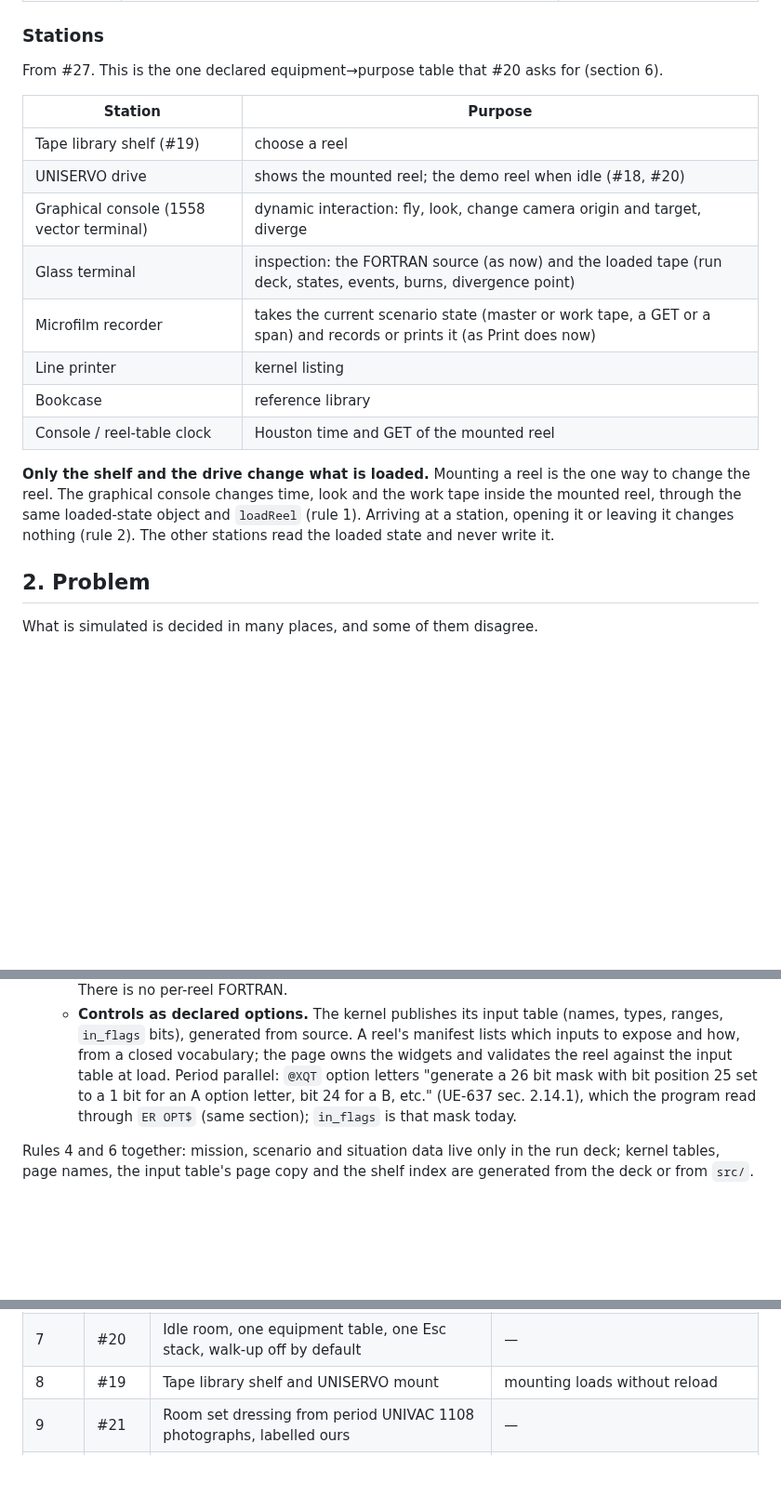
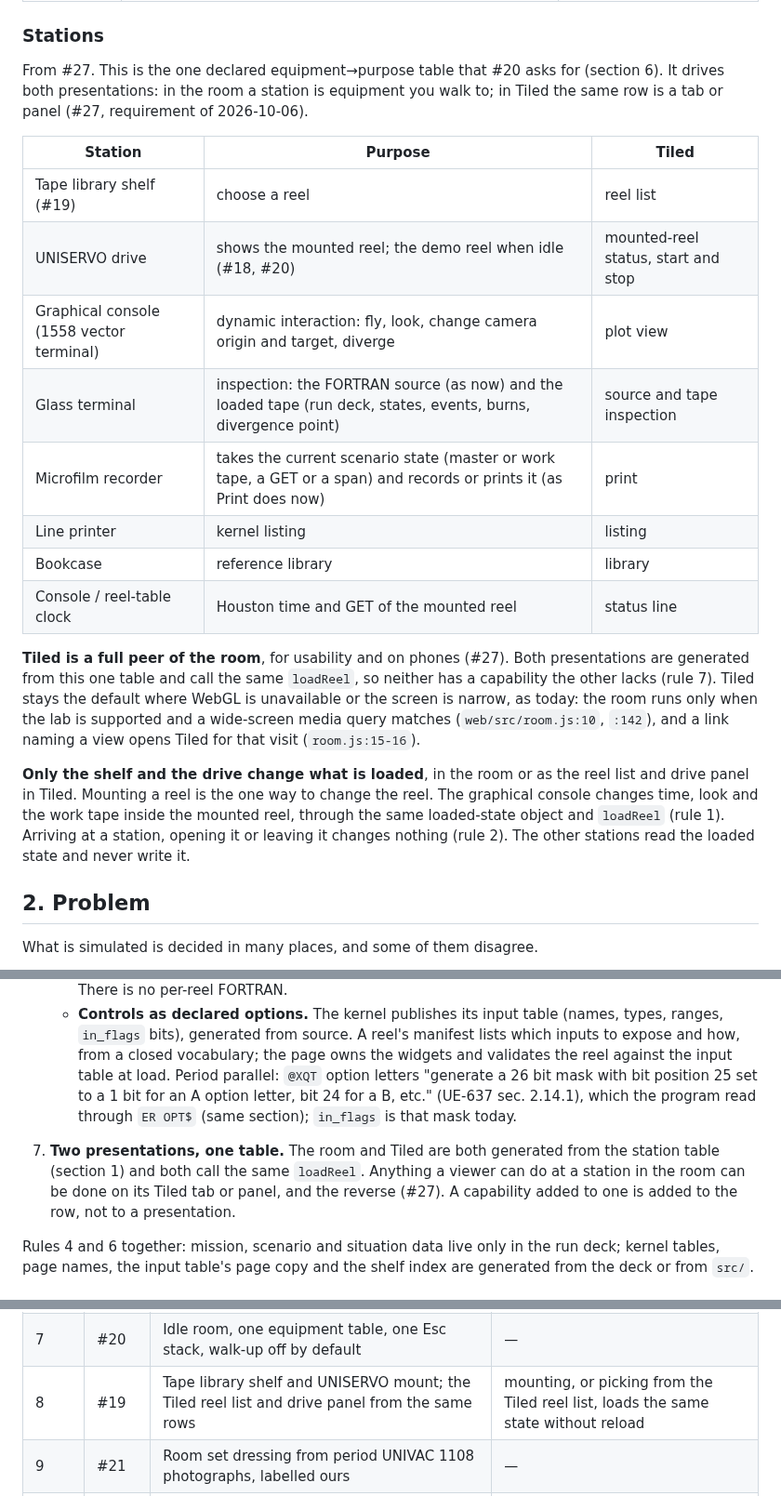
Before and after one commit to aaronsb/view1108, a Markdown page: docs/systems-model.md, 3 parts joined by grey strips. Shown at 93% size. Rendered like a GitHub page; blank space fills up the shorter version.

Commit message:
docs(design): Tiled as a full peer of the room
Per the #27 requirement, the station table gains a Tiled column and drives
both presentations, which call the same loadReel so neither can do what the
other cannot; Tiled stays the default without WebGL or on a narrow screen,
and the #19 step adds the Tiled reel list.

```diff
--- a/docs/systems-model.md
+++ b/docs/systems-model.md
@@ -18,20 +18,22 @@ What the viewer meets, from the outside in. The layers and the station table are
 
 ### Stations
 
-From #27. This is the one declared equipment→purpose table that #20 asks for (section 6).
+From #27. This is the one declared equipment→purpose table that #20 asks for (section 6). It drives both presentations: in the room a station is equipment you walk to; in Tiled the same row is a tab or panel (#27, requirement of 2026-10-06).
 
-| Station | Purpose |
-|---|---|
-| Tape library shelf (#19) | choose a reel |
-| UNISERVO drive | shows the mounted reel; the demo reel when idle (#18, #20) |
-| Graphical console (1558 vector terminal) | dynamic interaction: fly, look, change camera origin and target, diverge |
-| Glass terminal | inspection: the FORTRAN source (as now) and the loaded tape (run deck, states, events, burns, divergence point) |
-| Microfilm recorder | takes the current scenario state (master or work tape, a GET or a span) and records or prints it (as Print does now) |
-| Line printer | kernel listing |
-| Bookcase | reference library |
-| Console / reel-table clock | Houston time and GET of the mounted reel |
+| Station | Purpose | Tiled |
+|---|---|---|
+| Tape library shelf (#19) | choose a reel | reel list |
+| UNISERVO drive | shows the mounted reel; the demo reel when idle (#18, #20) | mounted-reel status, start and stop |
+| Graphical console (1558 vector terminal) | dynamic interaction: fly, look, change camera origin and target, diverge | plot view |
+| Glass terminal | inspection: the FORTRAN source (as now) and the loaded tape (run deck, states, events, burns, divergence point) | source and tape inspection |
+| Microfilm recorder | takes the current scenario state (master or work tape, a GET or a span) and records or prints it (as Print does now) | print |
+| Line printer | kernel listing | listing |
+| Bookcase | reference library | library |
+| Console / reel-table clock | Houston time and GET of the mounted reel | status line |
 
-**Only the shelf and the drive change what is loaded.** Mounting a reel is the one way to change the reel. The graphical console changes time, look and the work tape inside the mounted reel, through the same loaded-state object and `loadReel` (rule 1). Arriving at a station, opening it or leaving it changes nothing (rule 2). The other stations read the loaded state and never write it.
+**Tiled is a full peer of the room**, for usability and on phones (#27). Both presentations are generated from this one table and call the same `loadReel`, so neither has a capability the other lacks (rule 7). Tiled stays the default where WebGL is unavailable or the screen is narrow, as today: the room runs only when the lab is supported and a wide-screen media query matches (`web/src/room.js:10`, `:142`), and a link naming a view opens Tiled for that visit (`room.js:15-16`).
+
+**Only the shelf and the drive change what is loaded**, in the room or as the reel list and drive panel in Tiled. Mounting a reel is the one way to change the reel. The graphical console changes time, look and the work tape inside the mounted reel, through the same loaded-state object and `loadReel` (rule 1). Arriving at a station, opening it or leaving it changes nothing (rule 2). The other stations read the loaded state and never write it.
 
 ## 2. Problem
 
@@ -147,6 +149,8 @@ Presentation is the tab bar, Room or Tiled, the room's equipment and camera flig
    - **One kernel core, no forks.** New capability, such as #24's contour terrain, is a new element in the one `src/` tree. A kernel build is the shared core plus a named set of elements, linked as the Collector gathers "one or more relocatable elements to produce a program" (UE-637 sec. 5.1). There is no per-reel FORTRAN.
    - **Controls as declared options.** The kernel publishes its input table (names, types, ranges, `in_flags` bits), generated from source. A reel's manifest lists which inputs to expose and how, from a closed vocabulary; the page owns the widgets and validates the reel against the input table at load. Period parallel: `@XQT` option letters "generate a 26 bit mask with bit position 25 set to a 1 bit for an A option letter, bit 24 for a B, etc." (UE-637 sec. 2.14.1), which the program read through `ER OPT$` (same section); `in_flags` is that mask today.
 
+7. **Two presentations, one table.** The room and Tiled are both generated from the station table (section 1) and both call the same `loadReel`. Anything a viewer can do at a station in the room can be done on its Tiled tab or panel, and the reverse (#27). A capability added to one is added to the row, not to a presentation.
+
 Rules 4 and 6 together: mission, scenario and situation data live only in the run deck; kernel tables, page names, the input table's page copy and the shelf index are generated from the deck or from `src/`.
 
 ## 5. Reel package
@@ -336,7 +340,7 @@ Our proposed order. Each step keeps output identical where it touches existing s
 | 5 | #26 | Packer, site reel index, package loader, run-time kernel input; kernel library and generated input table; manifest `kernel` and `controls` | Apollo 11 and Apollo 8 load from packages with identical frames |
 | 6 | #22 | Canonical URL keys; colliding keys renamed with aliases; one URL table | parser test against the table |
 | 7 | #20 | Idle room, one equipment table, one Esc stack, walk-up off by default | — |
-| 8 | #19 | Tape library shelf and UNISERVO mount | mounting loads without reload |
+| 8 | #19 | Tape library shelf and UNISERVO mount; the Tiled reel list and drive panel from the same rows | mounting, or picking from the Tiled reel list, loads the same state without reload |
 | 9 | #21 | Room set dressing from period UNIVAC 1108 photographs, labelled ours | — |
 | 10 | #24 | **Acceptance test:** Apollo 17 LM descent at Taurus-Littrow as a new reel | see below |
 | 11 | #27 | Operator interaction: the station table as the room's one table; the engine starting from a tape state; work tapes branched at a GET; console, glass-terminal and recorder roles | a work tape branched with one edited burn, flown, viewed on the console, inspected on the glass terminal and printed by the recorder, with the master unchanged |
```
Also changed, not shown: other parts of docs/systems-model.md (+4 -4 lines).
